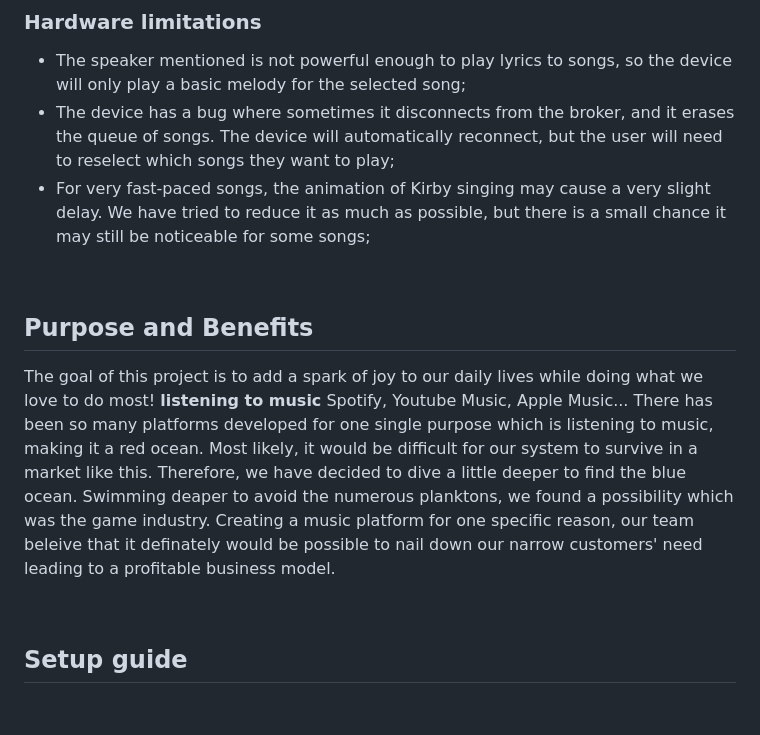
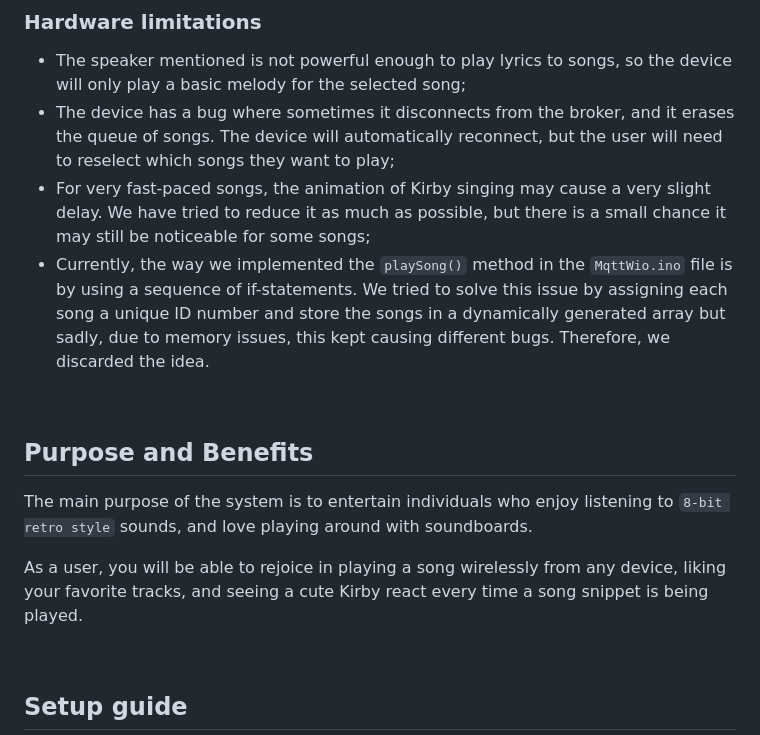
Before and after one commit to teoportase/BOOMbox, a Markdown page: README.md, the part around the change. Rendered like a GitHub page; blank space fills up the shorter version.

Commit message:
#19 Update README.md
Updated 'Purposes and Benefits' and added a bullet point for 'Hardware Limitations'

```diff
--- a/README.md
+++ b/README.md
@@ -34,23 +34,19 @@ Our system can be briefly described using this diagram:
 - The speaker mentioned is not powerful enough to play lyrics to songs, so the device will only play a basic melody for the selected song;
 - The device has a bug where sometimes it disconnects from the broker, and it erases the queue of songs. The device will automatically reconnect, but the user will need to reselect which songs they want to play;
 - For very fast-paced songs, the animation of Kirby singing may cause a very slight delay. We have tried to reduce it as much as possible, but there is a small chance it may still be noticeable for some songs;
+- Currently, the way we implemented the `playSong()` method in the `MqttWio.ino` file is by using a sequence of if-statements. We tried to solve this issue by assigning each song a unique ID number and store the songs in a dynamically generated array but sadly, due to memory issues, this kept causing different bugs. Therefore, we discarded the idea.
 
 &nbsp;
 
-
 ## Purpose and Benefits
 
-The goal of this project is to add a spark of joy to our daily lives while doing what we love to do most! **listening to music**
-Spotify, Youtube Music, Apple Music...
-There has been so many platforms developed for one single purpose which is listening to music, making it a red ocean.
-Most likely, it would be difficult for our system to survive in a market like this.
-Therefore, we have decided to dive a little deeper to find the blue ocean.
-Swimming deaper to avoid the numerous planktons, we found a possibility which was the game industry.
-Creating a music platform for one specific reason, our team beleive that it definately would be possible to nail down our narrow customers' need
-leading to a profitable business model.
+The main purpose of the system is to entertain individuals who enjoy listening to `8-bit retro style` sounds,
+and love playing around with soundboards.
+
+As a user, you will be able to rejoice in playing a song wirelessly from any device, liking your favorite tracks,
+and seeing a cute Kirby react every time a song snippet is being played.
 
 &nbsp;
-
 
 ## Setup guide
 
```
